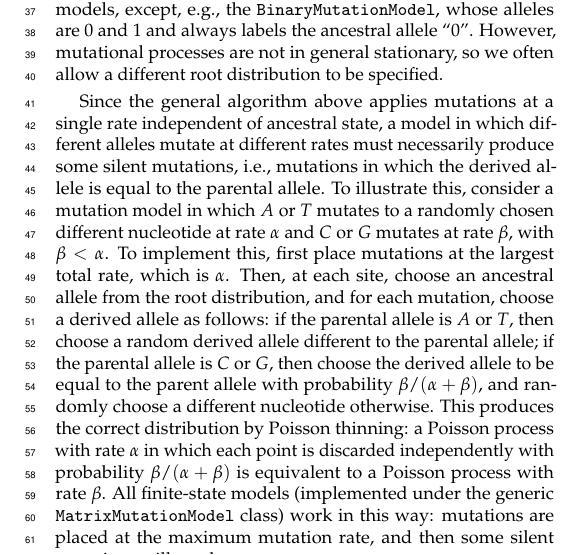
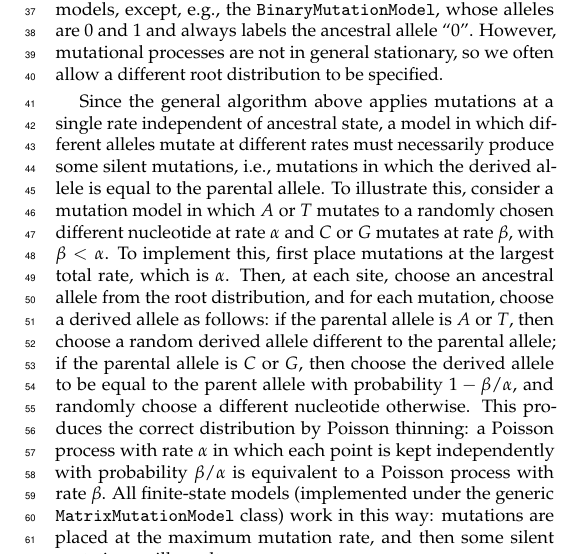
Before and after one commit to tskit-dev/msprime-1.0-paper, a LaTeX document (paper.tex): part of one column of page 17 of 20, cut so that both start at the same text. Compiled offline with pdfLaTeX.

Commit message:
error in description of mutation algorithm

```diff
--- a/paper.tex
+++ b/paper.tex
@@ -1719,11 +1719,11 @@ if the parental allele is $A$ or $T$, then choose a random derived allele
 different to the parental allele;
 if the parental allele is $C$ or $G$,
 then choose the derived allele to be equal to the parent allele
-with probability $\beta/(\alpha + \beta)$,
+with probability $1-\beta/\alpha$,
 and randomly choose a different nucleotide otherwise.
 This produces the correct distribution by Poisson thinning:
-a Poisson process with rate $\alpha$ in which each point is discarded independently
-with probability $\beta / (\alpha + \beta)$ is equivalent to a Poisson
+a Poisson process with rate $\alpha$ in which each point is kept independently
+with probability $\beta / \alpha$ is equivalent to a Poisson
 process with rate $\beta$.
 All finite-state models (implemented under the generic \texttt{MatrixMutationModel} class)
 work in this way: mutations are placed at the maximum mutation rate,
```
